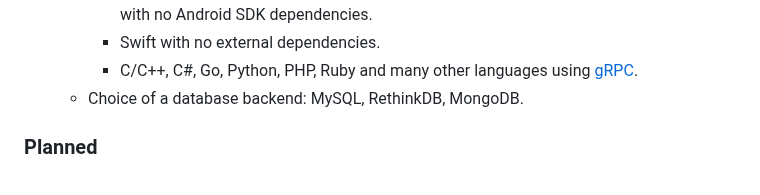
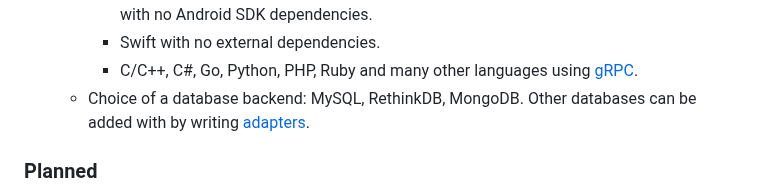
Before and after one commit to tinode/chat, a Markdown page: README.md, the part around one of its changes. Drawn GitHub-style.

Commit message:
add links to media handlers and db adapters

```diff
--- a/README.md
+++ b/README.md
@@ -112,7 +112,7 @@ When you register a new account you are asked for an email address to send valid
     * Java with dependencies on [Jackson](https://github.com/FasterXML/jackson) and [Java-Websocket](https://github.com/TooTallNate/Java-WebSocket). Suitable for Android but with no Android SDK dependencies.
     * Swift with no external dependencies.
     * C/C++, C#, Go, Python, PHP, Ruby and many other languages using [gRPC](https://grpc.io/docs/languages/).
-  * Choice of a database backend: MySQL, RethinkDB, MongoDB.
+  * Choice of a database backend: MySQL, RethinkDB, MongoDB. Other databases can be added with by writing [adapters](server/db/adapter.go).
 
 ### Planned
 
```
Also changed, not shown: other parts of README.md (+1 -1 lines).
